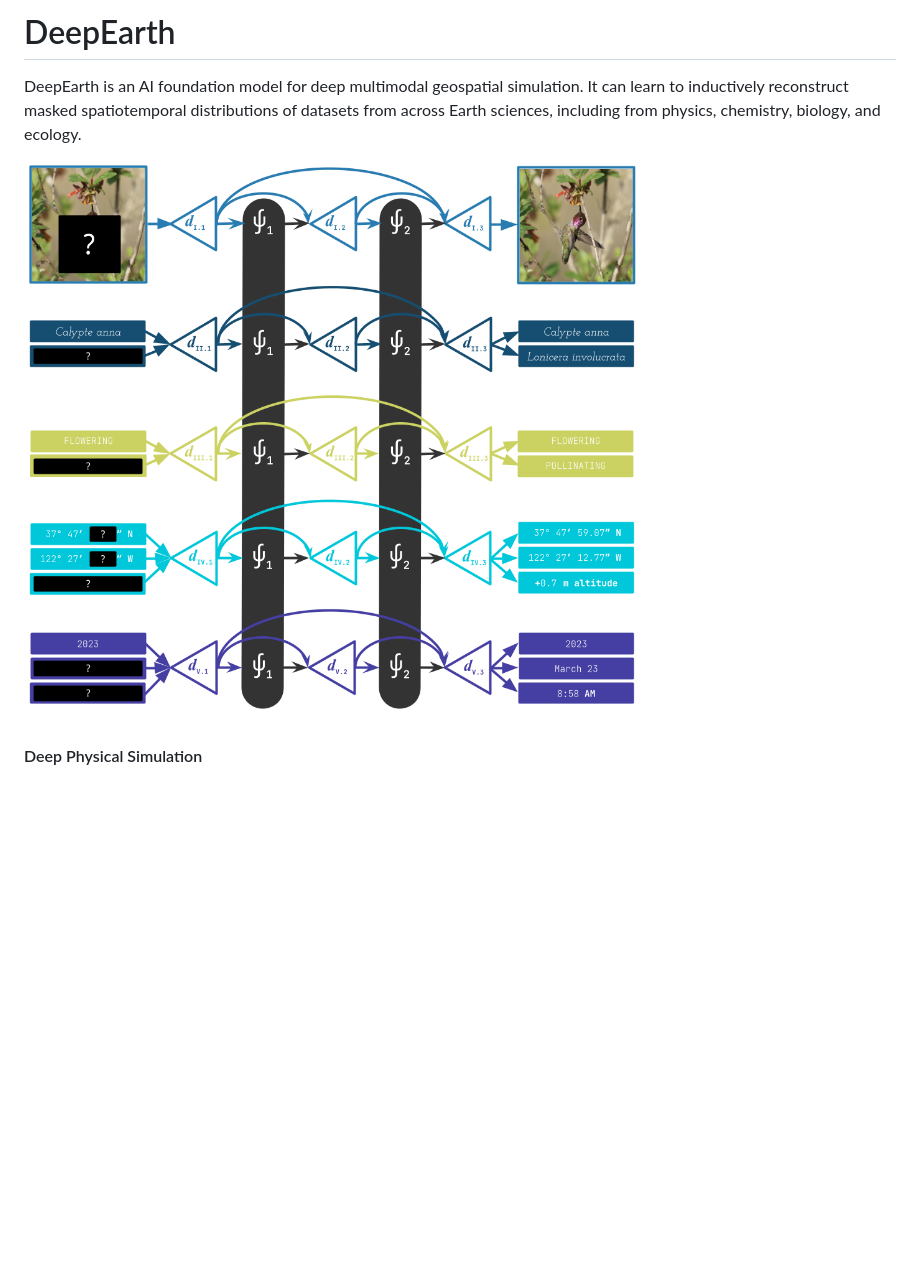
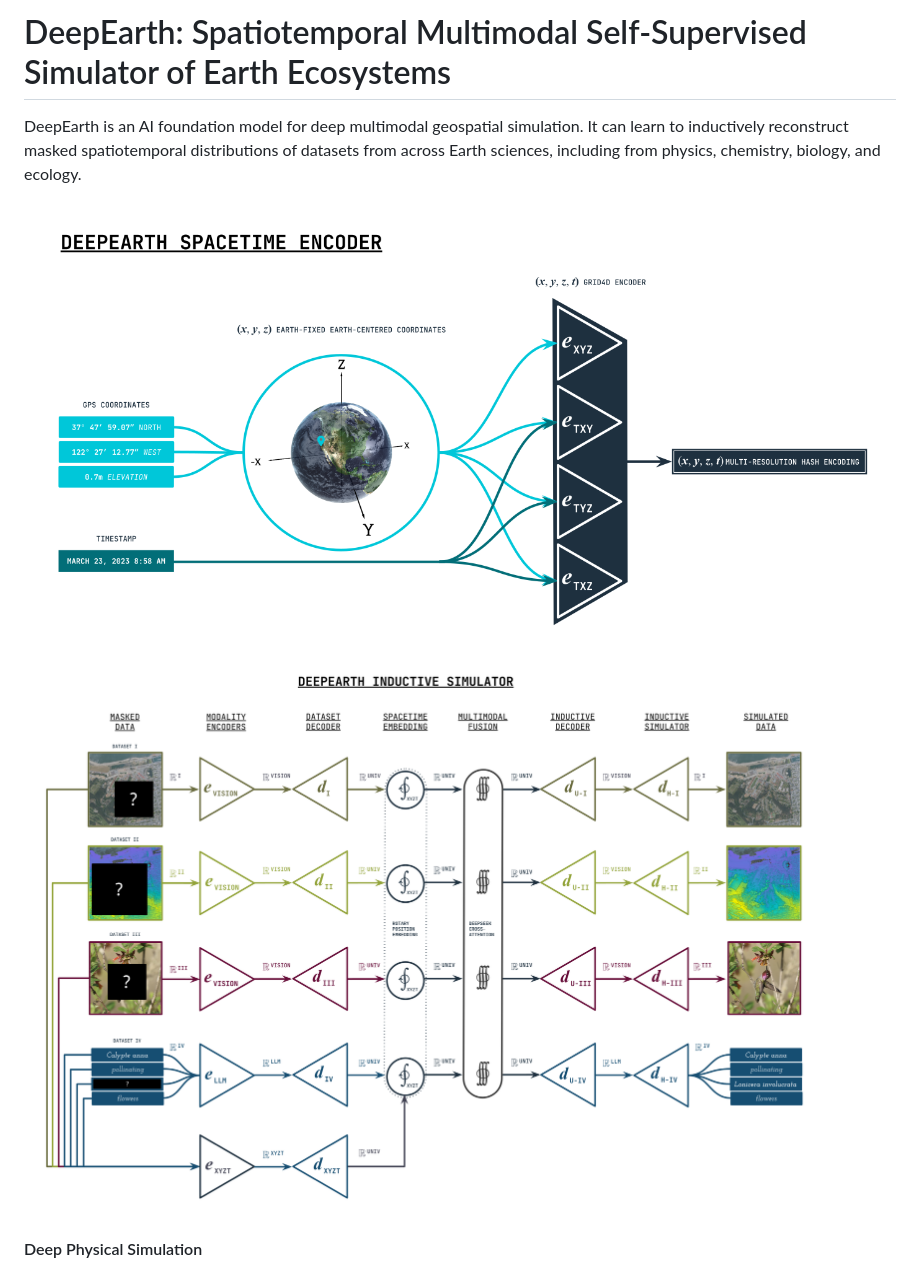
Before and after one commit to legel/deepearth, a Markdown page: README.md, the part around the change. Drawn GitHub-style; blank space fills up the shorter version.

Commit message:
DeepEarth spacetime encoder + inductive simulator

```diff
--- a/README.md
+++ b/README.md
@@ -1,8 +1,9 @@
-# DeepEarth
+# DeepEarth: Spatiotemporal Multimodal Self-Supervised Simulator of Earth Ecosystems
 
 DeepEarth is an AI foundation model for deep multimodal geospatial simulation.  It can learn to inductively reconstruct masked spatiotemporal distributions of datasets from across Earth sciences, including from physics, chemistry, biology, and ecology.
 
-![DeepEarth v.0.00 preview of architecture](https://github.com/legel/deepearth/blob/main/docs/deepearth_v0.0.png)
+![DeepEarth Grid4D spacetime encoding](https://github.com/legel/deepearth/blob/main/docs/deepearth_spacetime_encoder.png)
+![DeepEarth v.0.01 preview of architecture](https://github.com/legel/deepearth/blob/main/docs/deepearth_inductive_simulator.png)
 
 #### Deep Physical Simulation
 DeepEarth is designed to deliver state-of-the-art modeling representations that can directly answer classical Bayesian questions, _e.g._ "As variable X changes across space S and time T, how is variable Y most likely to change, given all available evidence?"
```
